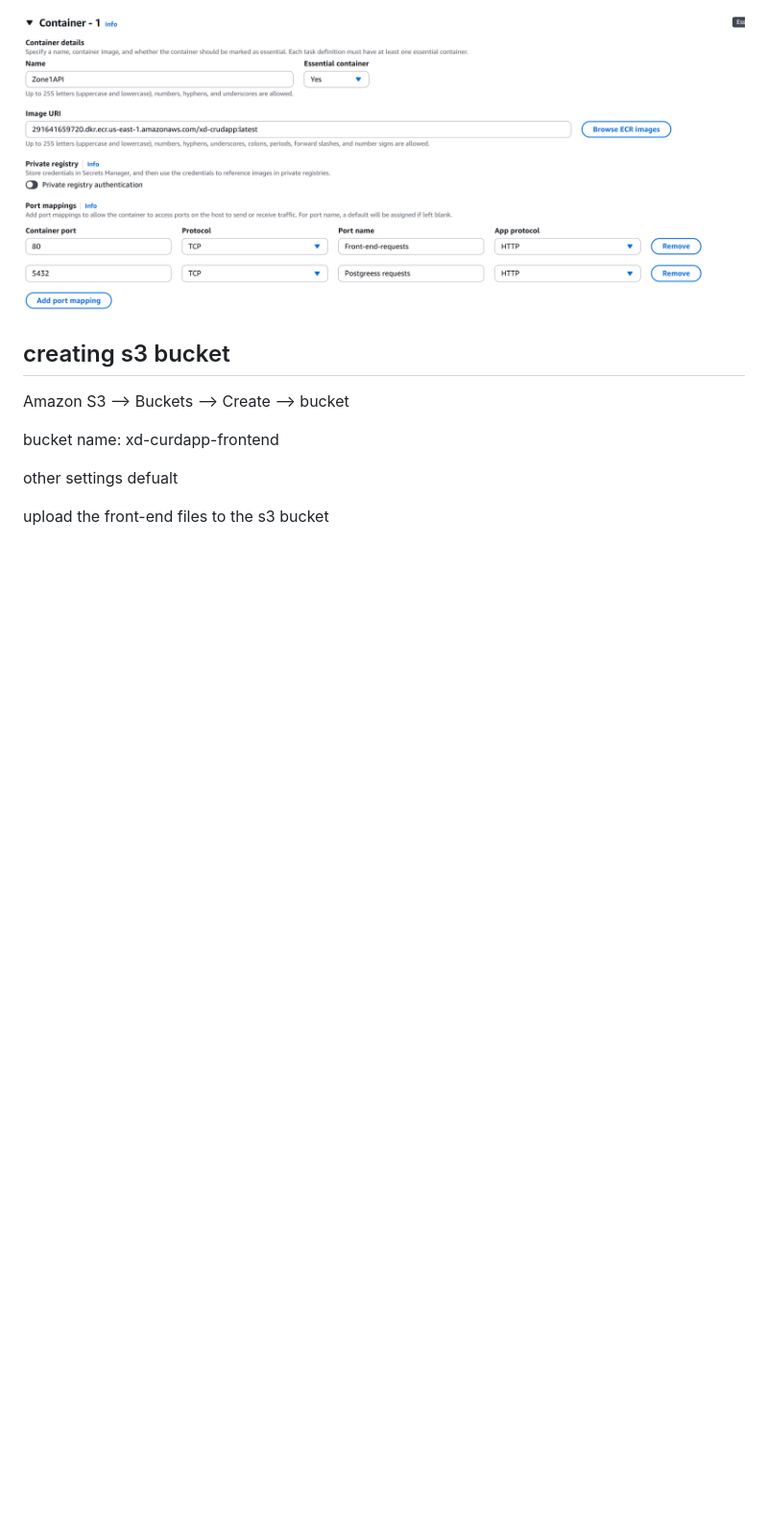
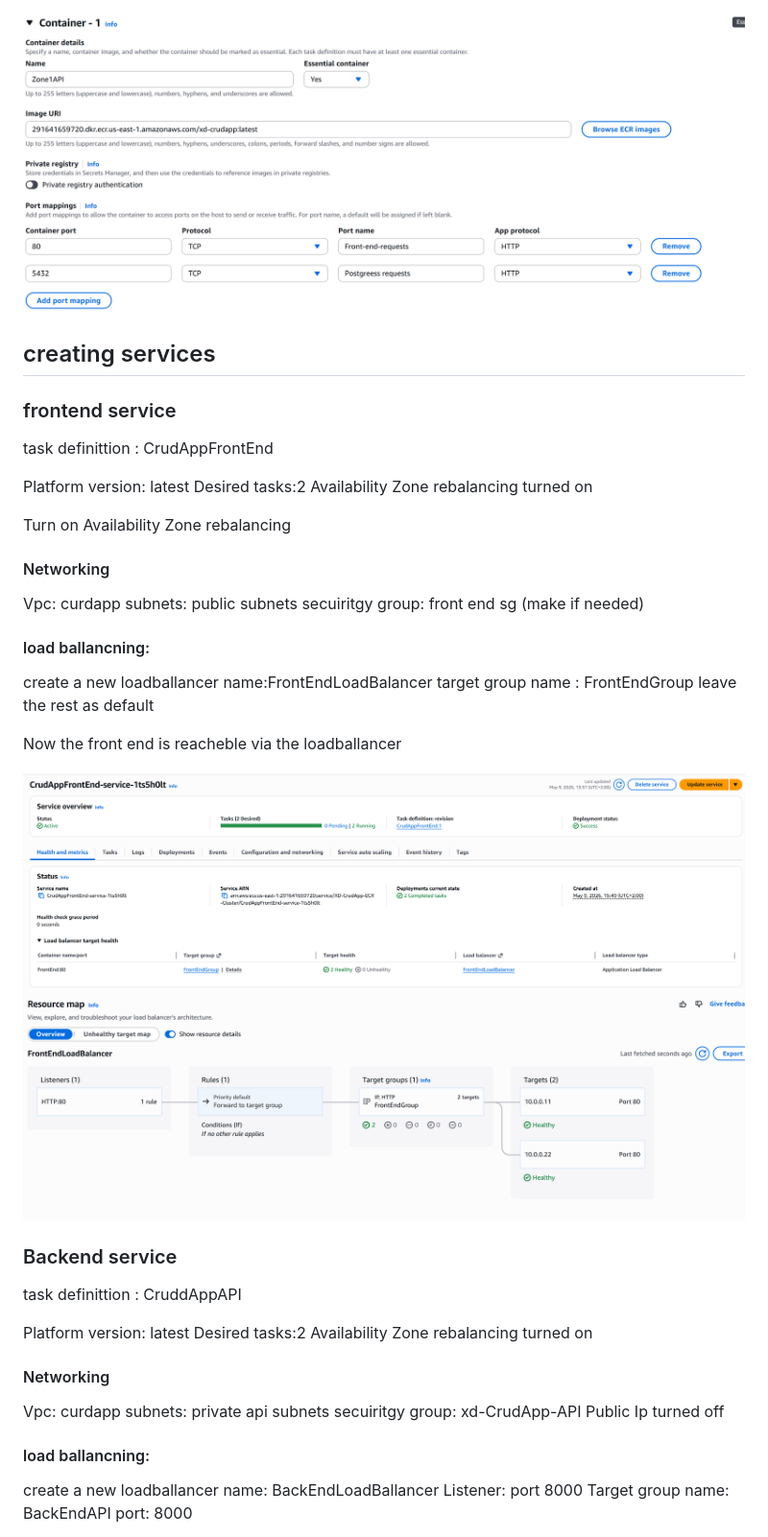
Before and after one commit to Xandro-D/PE-Assignment-3-Multi-tier-architecture-in-the-cloud-, a Markdown page: awsDeployment.md, the part around one of its changes. Shown at 96% size. Rendered like a GitHub page; pictures changed too: image-1.png (added), image-2.png (added); blank space fills up the shorter version.

```diff
--- a/awsDeployment.md
+++ b/awsDeployment.md
@@ -67,12 +81,59 @@ and name zone1 and zone2
 
 ![alt text](image.png)
 
+## creating services
 
-## creating s3 bucket
-Amazon S3 --> Buckets --> Create --> bucket
+### frontend service
 
-bucket name: xd-curdapp-frontend
+task definittion : CrudAppFrontEnd
 
-other settings defualt
+Platform version: latest
+Desired tasks:2
+Availability Zone rebalancing turned on
 
-upload the front-end files to the s3 bucket
+
+Turn on Availability Zone rebalancing
+
+#### Networking
+Vpc: curdapp
+subnets: public subnets
+secuiritgy group: front end sg (make if needed)
+
+#### load ballancning:
+
+create a new loadballancer
+name:FrontEndLoadBalancer
+target group name : FrontEndGroup
+leave the rest as default
+
+Now the front end is reacheble via the loadballancer
+
+![alt text](image-1.png)
+![alt text](image-2.png)
+
+### Backend service
+
+task definittion : CruddAppAPI
+
+Platform version: latest
+Desired tasks:2
+Availability Zone rebalancing turned on
+
+
+#### Networking
+Vpc: curdapp
+subnets: private api subnets
+secuiritgy group: xd-CrudApp-API
+Public Ip turned off
+
+#### load ballancning:
+
+create a new loadballancer
+name: BackEndLoadBallancer
+Listener: port 8000
+Target group
+name: BackEndAPI
+port: 8000
+
+
+
```
Also changed, not shown: other parts of awsDeployment.md (+51 -4 lines), 1 other file.
